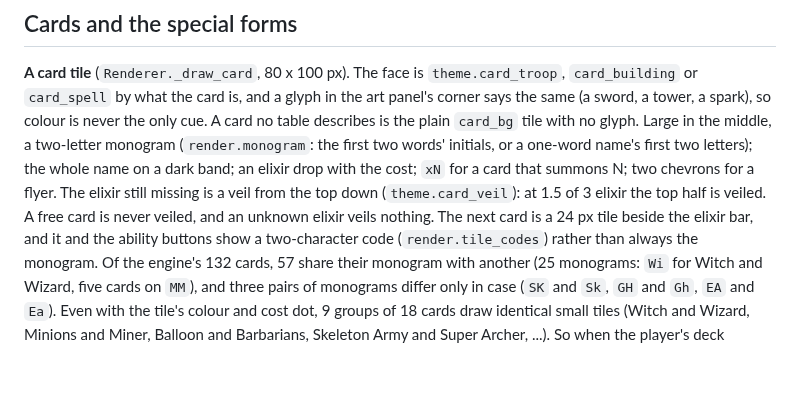
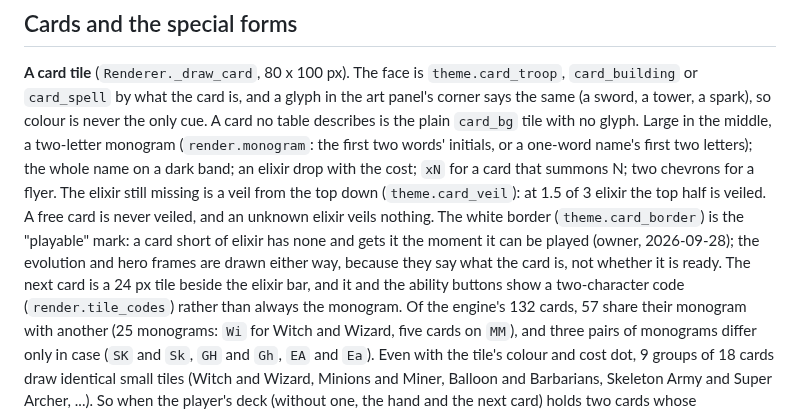
Before and after one commit to RoyaleGym/RoyaleViser, a Markdown page: docs/internals.md, the part around the change. Rendered like a GitHub page; blank space fills up the shorter version.

```diff
--- a/docs/internals.md
+++ b/docs/internals.md
@@ -266,7 +266,10 @@ describes is the plain `card_bg` tile with no glyph. Large in the middle, a two-
 the whole name on a dark band; an elixir drop with the cost; `xN` for a card that summons N;
 two chevrons for a flyer. The elixir still missing is a veil from the top down
 (`theme.card_veil`): at 1.5 of 3 elixir the top half is veiled. A free card is never veiled,
-and an unknown elixir veils nothing. The next card is a 24 px tile beside the elixir bar, and
+and an unknown elixir veils nothing. The white border (`theme.card_border`) is the "playable"
+mark: a card short of elixir has none and gets it the moment it can be played (owner,
+2026-09-28); the evolution and hero frames are drawn either way, because they say what the card
+is, not whether it is ready. The next card is a 24 px tile beside the elixir bar, and
 it and the ability buttons show a two-character code (`render.tile_codes`) rather than always
 the monogram. Of the engine's 132 cards, 57 share their monogram with another (25 monograms:
 `Wi` for Witch and Wizard, five cards on `MM`), and three pairs of monograms differ only in
```
Also changed, not shown: README.md (+1 -1 lines), docs/media/engine-trace.gif, docs/media/engine-trace.png, docs/viewer-trace.png, 4 other files.
